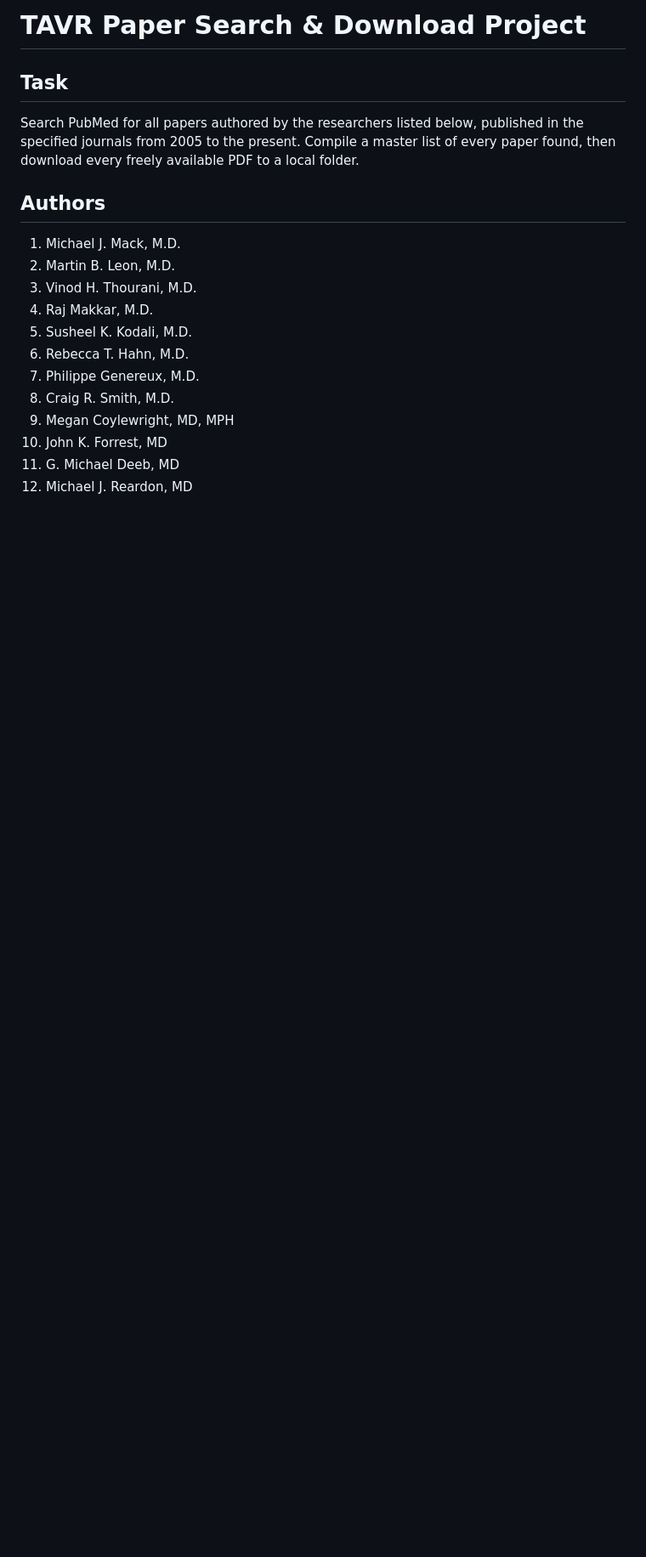
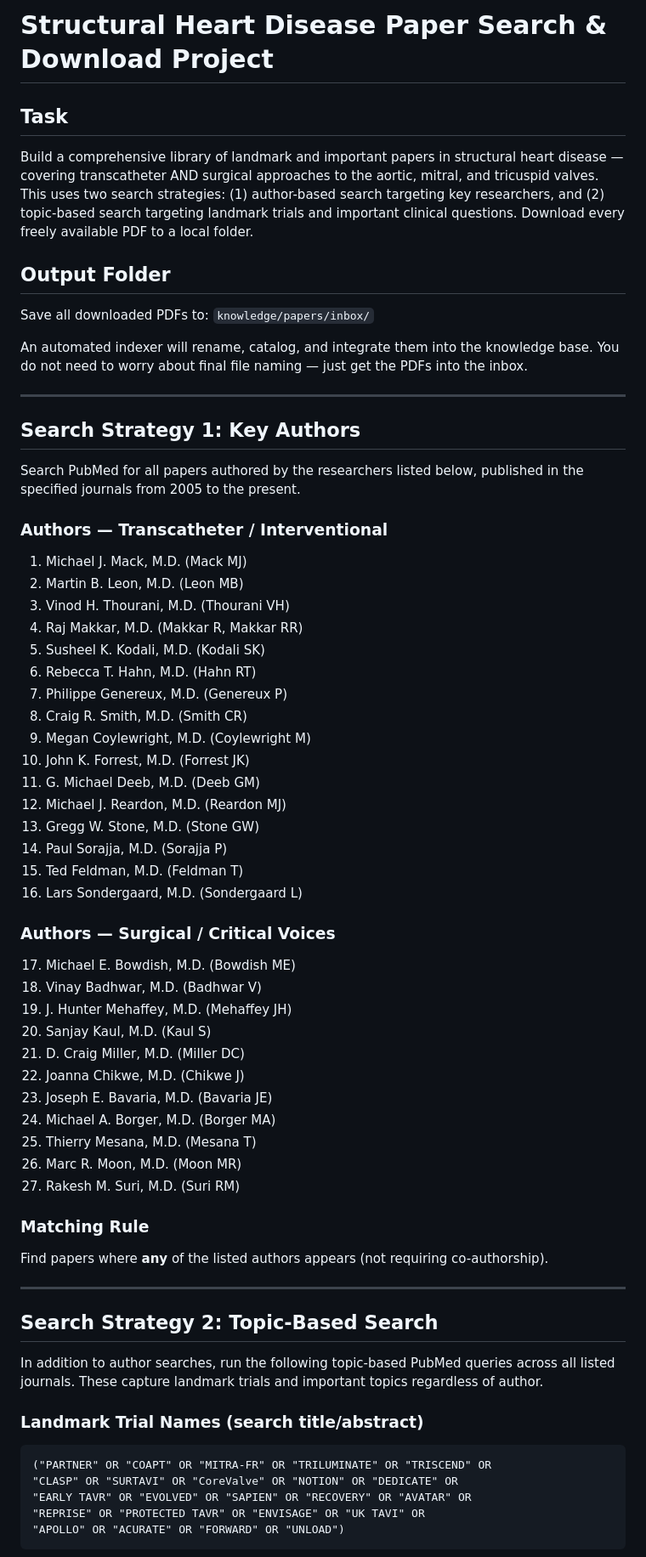
Before and after one commit to mbowdish88/tavr-digest, a Markdown page: knowledge/papers/TAVR_Paper_Search_Prompt.md, the part around one of its changes. Shown at 85% size. GitHub-like rendering; blank space fills up the shorter version.

````diff
--- a/knowledge/papers/TAVR_Paper_Search_Prompt.md
+++ b/knowledge/papers/TAVR_Paper_Search_Prompt.md
@@ -1,20 +1,78 @@
-# TAVR Paper Search & Download Project
+# Structural Heart Disease Paper Search & Download Project
 
 ## Task
 
-Search PubMed for all papers authored by the researchers listed below, published in the specified journals from 2005 to the present. Compile a master list of every paper found, then download every freely available PDF to a local folder.
+Build a comprehensive library of landmark and important papers in structural heart
+disease — covering transcatheter AND surgical approaches to the aortic, mitral, and
+tricuspid valves. This uses two search strategies: (1) author-based search targeting
+key researchers, and (2) topic-based search targeting landmark trials and important
+clinical questions. Download every freely available PDF to a local folder.
 
-## Authors
+## Output Folder
 
-1. Michael J. Mack, M.D.
-2. Martin B. Leon, M.D.
-3. Vinod H. Thourani, M.D.
-4. Raj Makkar, M.D.
-5. Susheel K. Kodali, M.D.
-6. Rebecca T. Hahn, M.D.
-7. Philippe Genereux, M.D.
-8. Craig R. Smith, M.D.
-9. Megan Coylewright, MD, MPH
-10. John K. Forrest, MD
-11. G. Michael Deeb, MD
-12. Michael J. Reardon, MD
+Save all downloaded PDFs to: `knowledge/papers/inbox/`
+
+An automated indexer will rename, catalog, and integrate them into the knowledge base.
+You do not need to worry about final file naming — just get the PDFs into the inbox.
+
+---
+
+## Search Strategy 1: Key Authors
+
+Search PubMed for all papers authored by the researchers listed below, published in
+the specified journals from 2005 to the present.
+
+### Authors — Transcatheter / Interventional
+
+1. Michael J. Mack, M.D. (Mack MJ)
+2. Martin B. Leon, M.D. (Leon MB)
+3. Vinod H. Thourani, M.D. (Thourani VH)
+4. Raj Makkar, M.D. (Makkar R, Makkar RR)
+5. Susheel K. Kodali, M.D. (Kodali SK)
+6. Rebecca T. Hahn, M.D. (Hahn RT)
+7. Philippe Genereux, M.D. (Genereux P)
+8. Craig R. Smith, M.D. (Smith CR)
+9. Megan Coylewright, M.D. (Coylewright M)
+10. John K. Forrest, M.D. (Forrest JK)
+11. G. Michael Deeb, M.D. (Deeb GM)
+12. Michael J. Reardon, M.D. (Reardon MJ)
+13. Gregg W. Stone, M.D. (Stone GW)
+14. Paul Sorajja, M.D. (Sorajja P)
+15. Ted Feldman, M.D. (Feldman T)
+16. Lars Sondergaard, M.D. (Sondergaard L)
+
+### Authors — Surgical / Critical Voices
+
+17. Michael E. Bowdish, M.D. (Bowdish ME)
+18. Vinay Badhwar, M.D. (Badhwar V)
+19. J. Hunter Mehaffey, M.D. (Mehaffey JH)
+20. Sanjay Kaul, M.D. (Kaul S)
+21. D. Craig Miller, M.D. (Miller DC)
+22. Joanna Chikwe, M.D. (Chikwe J)
+23. Joseph E. Bavaria, M.D. (Bavaria JE)
+24. Michael A. Borger, M.D. (Borger MA)
+25. Thierry Mesana, M.D. (Mesana T)
+26. Marc R. Moon, M.D. (Moon MR)
+27. Rakesh M. Suri, M.D. (Suri RM)
+
+### Matching Rule
+
+Find papers where **any** of the listed authors appears (not requiring co-authorship).
+
+---
+
+## Search Strategy 2: Topic-Based Search
+
+In addition to author searches, run the following topic-based PubMed queries across
+all listed journals. These capture landmark trials and important topics regardless
+of author.
+
+### Landmark Trial Names (search title/abstract)
+```
+("PARTNER" OR "COAPT" OR "MITRA-FR" OR "TRILUMINATE" OR "TRISCEND" OR
+"CLASP" OR "SURTAVI" OR "CoreValve" OR "NOTION" OR "DEDICATE" OR
+"EARLY TAVR" OR "EVOLVED" OR "SAPIEN" OR "RECOVERY" OR "AVATAR" OR
+"REPRISE" OR "PROTECTED TAVR" OR "ENVISAGE" OR "UK TAVI" OR
+"APOLLO" OR "ACURATE" OR "FORWARD" OR "UNLOAD")
+```
+
````
Also changed, not shown: other parts of knowledge/papers/TAVR_Paper_Search_Prompt.md (+88 -48 lines).
